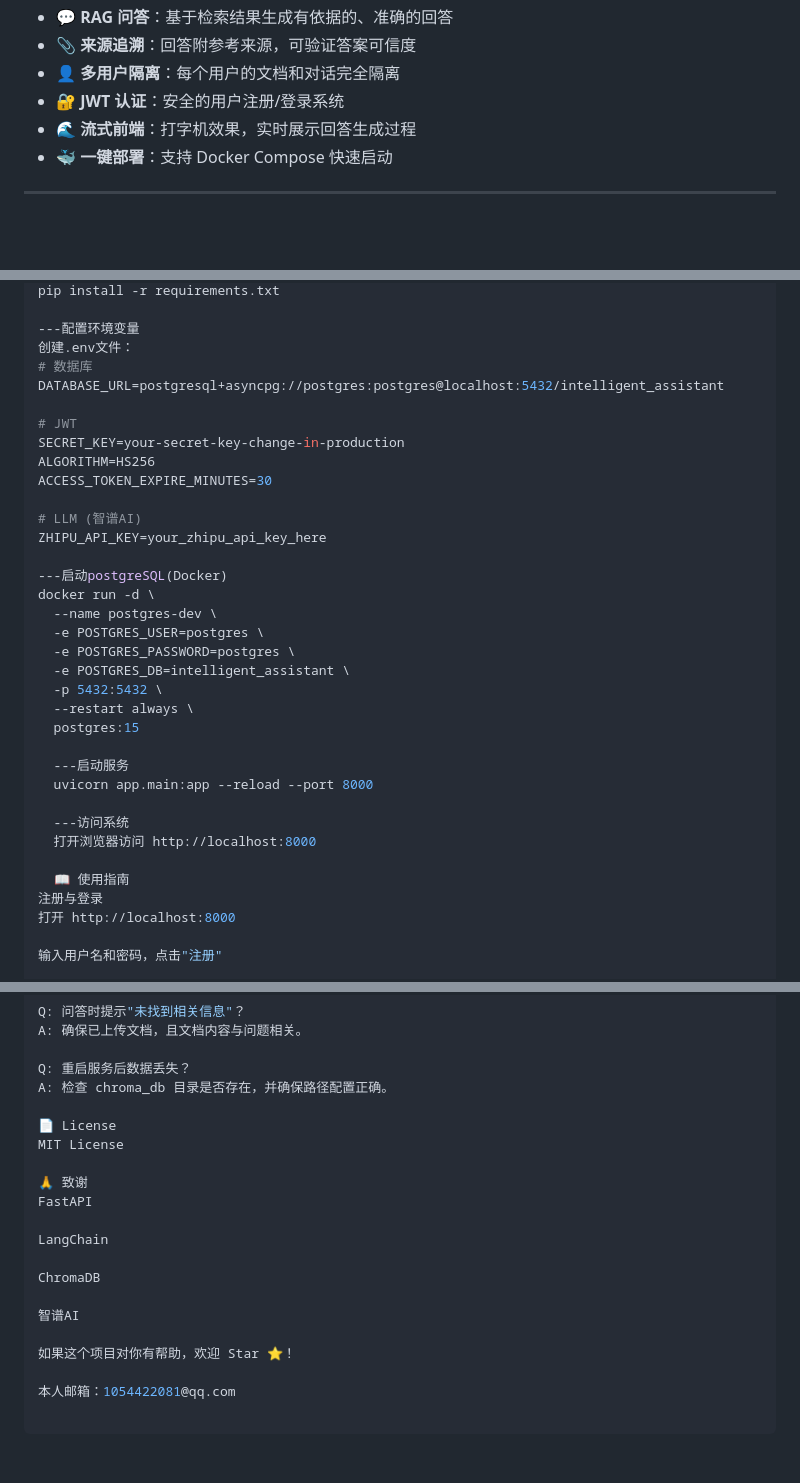
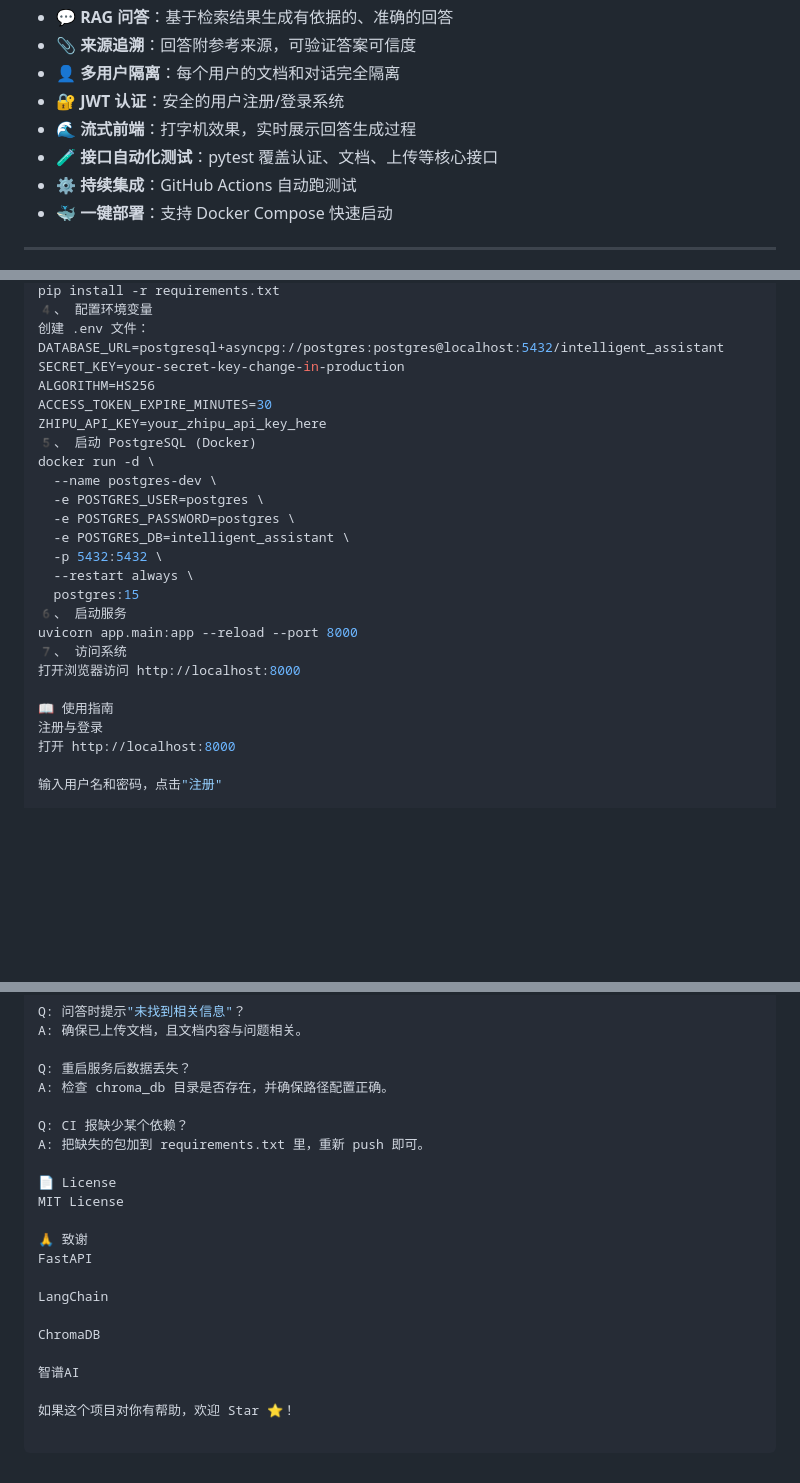
Before and after one commit to wiskax/intelligent-assistant, a Markdown page: README.md, 3 parts joined by grey strips. Drawn GitHub-style; blank space fills up the shorter version.

```diff
--- a/README.md
+++ b/README.md
@@ -19,6 +20,8 @@
 - 👤 **多用户隔离**：每个用户的文档和对话完全隔离
 - 🔐 **JWT 认证**：安全的用户注册/登录系统
 - 🌊 **流式前端**：打字机效果，实时展示回答生成过程
+- 🧪 **接口自动化测试**：pytest 覆盖认证、文档、上传等核心接口
+- ⚙️ **持续集成**：GitHub Actions 自动跑测试
 - 🐳 **一键部署**：支持 Docker Compose 快速启动
 
 ---
@@ -96,19 +89,12 @@ source .venv/bin/activate  # Windows: .venv\Scripts\activate
 pip install -r requirements.txt
-
----配置环境变量
-创建.env文件：
-# 数据库
+4️、 配置环境变量
+创建 .env 文件：
 DATABASE_URL=postgresql+asyncpg://postgres:postgres@localhost:5432/intelligent_assistant
-
-# JWT
 SECRET_KEY=your-secret-key-change-in-production
 ALGORITHM=HS256
 ACCESS_TOKEN_EXPIRE_MINUTES=30
-
-# LLM (智谱AI)
 ZHIPU_API_KEY=your_zhipu_api_key_here
-
----启动postgreSQL(Docker)
+5️、 启动 PostgreSQL (Docker)
 docker run -d \
   --name postgres-dev \
   -e POSTGRES_USER=postgres \
@@ -117,14 +103,12 @@ docker run -d \
   -p 5432:5432 \
   --restart always \
   postgres:15
+6️、 启动服务
+uvicorn app.main:app --reload --port 8000
+7️、 访问系统
+打开浏览器访问 http://localhost:8000
 
-  ---启动服务
-  uvicorn app.main:app --reload --port 8000
-
-  ---访问系统
-  打开浏览器访问 http://localhost:8000
-
-  📖 使用指南
+📖 使用指南
 注册与登录
 打开 http://localhost:8000
 
@@ -232,6 +234,9 @@ A: 确保已上传文档，且文档内容与问题相关。
 
 Q: 重启服务后数据丢失？
 A: 检查 chroma_db 目录是否存在，并确保路径配置正确。
+
+Q: CI 报缺少某个依赖？
+A: 把缺失的包加到 requirements.txt 里，重新 push 即可。
 
 📄 License
 MIT License
@@ -246,5 +251,3 @@ ChromaDB
 智谱AI
 
 如果这个项目对你有帮助，欢迎 Star ⭐！
-
-本人邮箱：1054422081@qq.com
```
Also changed, not shown: other parts of README.md (+54 -45 lines).
